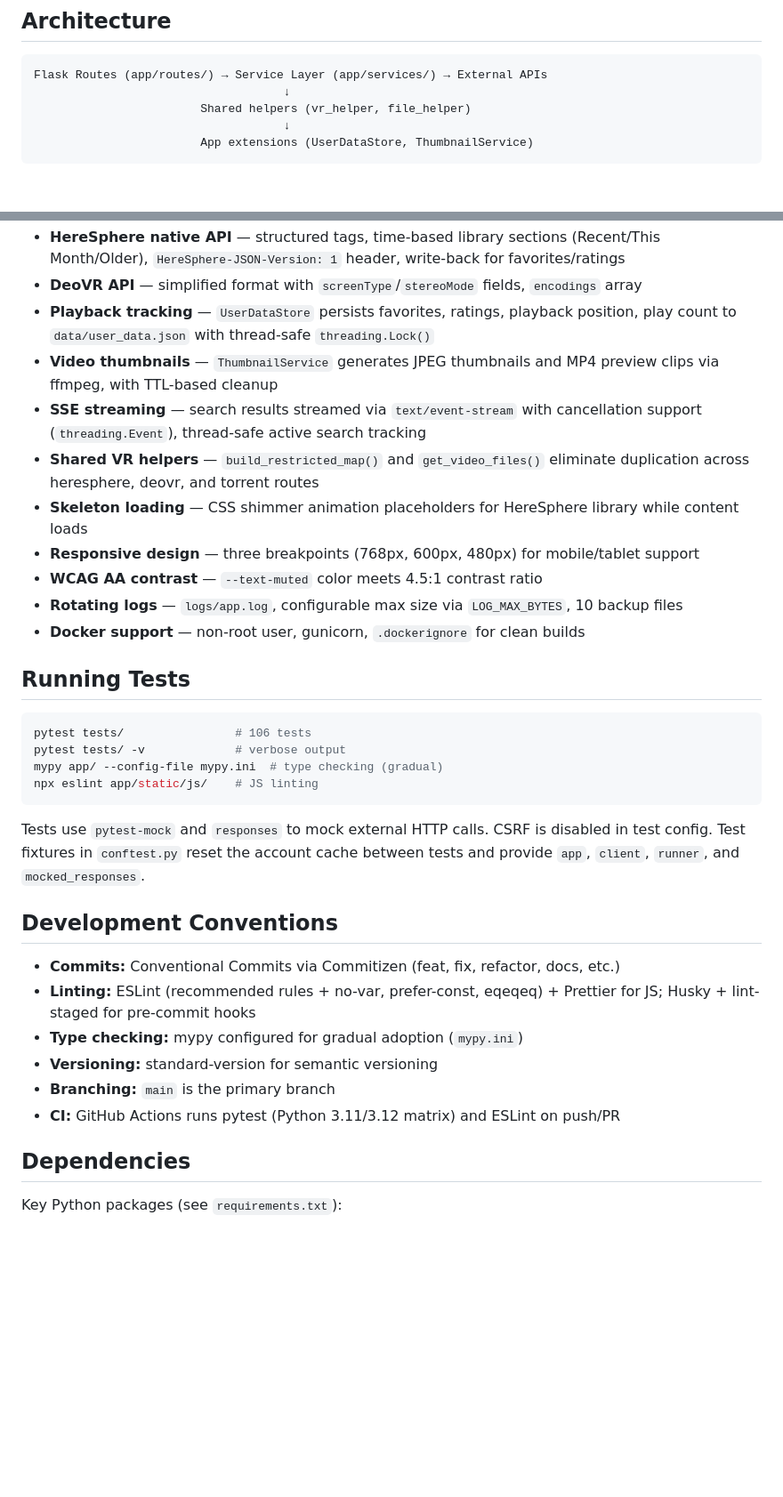
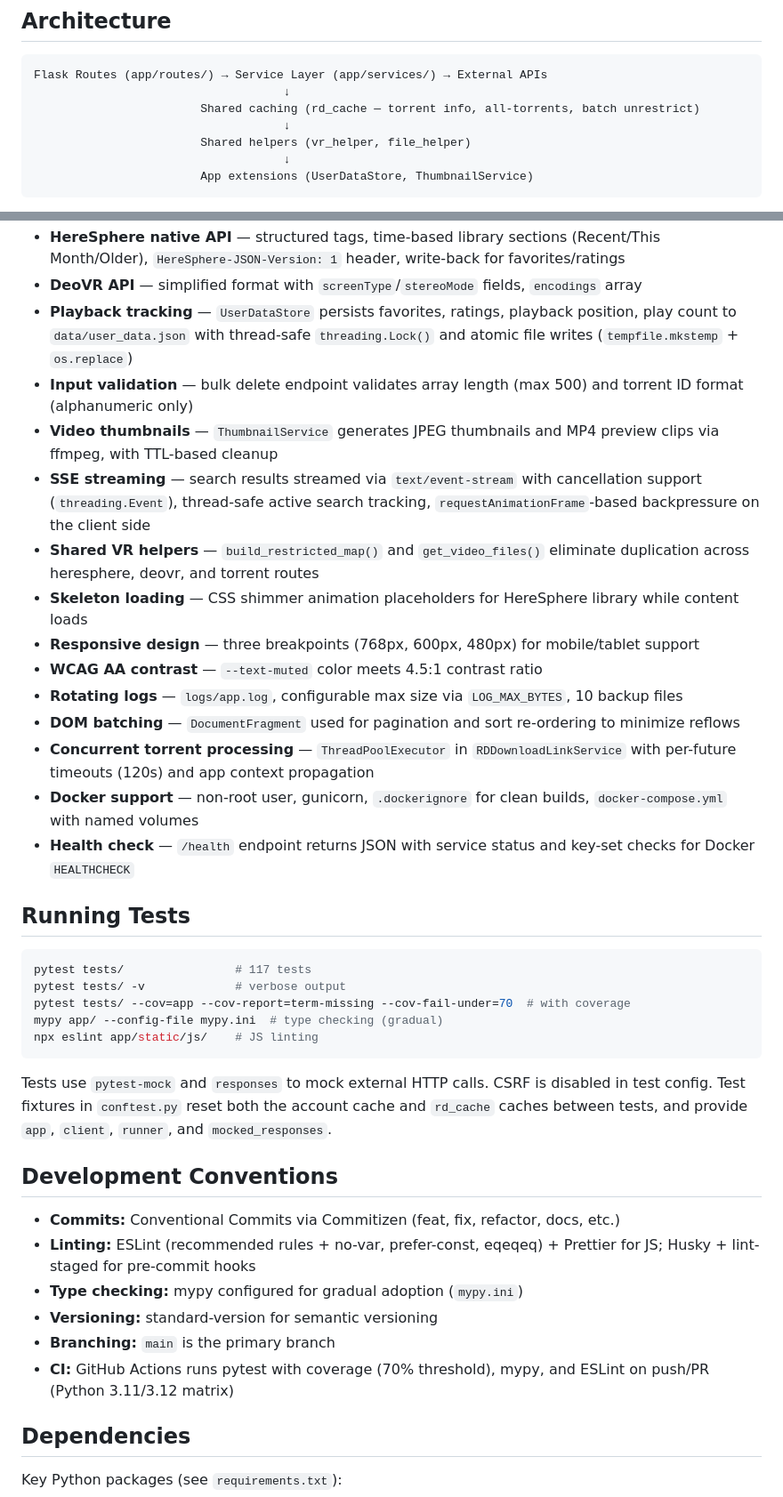
Before and after one commit to anhtdang92/Debrid_Scout, a Markdown page: CLAUDE.md, 2 parts joined by grey strips. Shown at 89% size. Drawn GitHub-style; blank space fills up the shorter version.

````diff
--- a/CLAUDE.md
+++ b/CLAUDE.md
@@ -43,6 +43,8 @@ python app/main.py
 ```
 Flask Routes (app/routes/) → Service Layer (app/services/) → External APIs
                                     ↓
+                        Shared caching (rd_cache — torrent info, all-torrents, batch unrestrict)
+                                    ↓
                         Shared helpers (vr_helper, file_helper)
                                     ↓
                         App extensions (UserDataStore, ThumbnailService)
@@ -232,27 +250,32 @@ Root files:
 - **VR projection detection** — filename-based pattern matching for projection type (equirectangular, fisheye, perspective) and stereo mode (SBS, TB, mono), with FOV and lens detection (MKX200, MKX220, RF52)
 - **HereSphere native API** — structured tags, time-based library sections (Recent/This Month/Older), `HereSphere-JSON-Version: 1` header, write-back for favorites/ratings
 - **DeoVR API** — simplified format with `screenType`/`stereoMode` fields, `encodings` array
-- **Playback tracking** — `UserDataStore` persists favorites, ratings, playback position, play count to `data/user_data.json` with thread-safe `threading.Lock()`
+- **Playback tracking** — `UserDataStore` persists favorites, ratings, playback position, play count to `data/user_data.json` with thread-safe `threading.Lock()` and atomic file writes (`tempfile.mkstemp` + `os.replace`)
+- **Input validation** — bulk delete endpoint validates array length (max 500) and torrent ID format (alphanumeric only)
 - **Video thumbnails** — `ThumbnailService` generates JPEG thumbnails and MP4 preview clips via ffmpeg, with TTL-based cleanup
-- **SSE streaming** — search results streamed via `text/event-stream` with cancellation support (`threading.Event`), thread-safe active search tracking
+- **SSE streaming** — search results streamed via `text/event-stream` with cancellation support (`threading.Event`), thread-safe active search tracking, `requestAnimationFrame`-based backpressure on the client side
 - **Shared VR helpers** — `build_restricted_map()` and `get_video_files()` eliminate duplication across heresphere, deovr, and torrent routes
 - **Skeleton loading** — CSS shimmer animation placeholders for HereSphere library while content loads
 - **Responsive design** — three breakpoints (768px, 600px, 480px) for mobile/tablet support
 - **WCAG AA contrast** — `--text-muted` color meets 4.5:1 contrast ratio
 - **Rotating logs** — `logs/app.log`, configurable max size via `LOG_MAX_BYTES`, 10 backup files
-- **Docker support** — non-root user, gunicorn, `.dockerignore` for clean builds
+- **DOM batching** — `DocumentFragment` used for pagination and sort re-ordering to minimize reflows
+- **Concurrent torrent processing** — `ThreadPoolExecutor` in `RDDownloadLinkService` with per-future timeouts (120s) and app context propagation
+- **Docker support** — non-root user, gunicorn, `.dockerignore` for clean builds, `docker-compose.yml` with named volumes
+- **Health check** — `/health` endpoint returns JSON with service status and key-set checks for Docker `HEALTHCHECK`
 
 ## Running Tests
 
 ```bash
-pytest tests/                # 106 tests
+pytest tests/                # 117 tests
 pytest tests/ -v             # verbose output
+pytest tests/ --cov=app --cov-report=term-missing --cov-fail-under=70  # with coverage
 mypy app/ --config-file mypy.ini  # type checking (gradual)
 npx eslint app/static/js/    # JS linting
 ```
 
 Tests use `pytest-mock` and `responses` to mock external HTTP calls. CSRF is disabled in test config.
-Test fixtures in `conftest.py` reset the account cache between tests and provide `app`, `client`, `runner`, and `mocked_responses`.
+Test fixtures in `conftest.py` reset both the account cache and `rd_cache` caches between tests, and provide `app`, `client`, `runner`, and `mocked_responses`.
 
 ## Development Conventions
 
@@ -261,7 +284,7 @@ Test fixtures in `conftest.py` reset the account cache between tests and provide
 - **Type checking:** mypy configured for gradual adoption (`mypy.ini`)
 - **Versioning:** standard-version for semantic versioning
 - **Branching:** `main` is the primary branch
-- **CI:** GitHub Actions runs pytest (Python 3.11/3.12 matrix) and ESLint on push/PR
+- **CI:** GitHub Actions runs pytest with coverage (70% threshold), mypy, and ESLint on push/PR (Python 3.11/3.12 matrix)
 
 ## Dependencies
 
````
Also changed, not shown: other parts of CLAUDE.md (+39 -23 lines).
